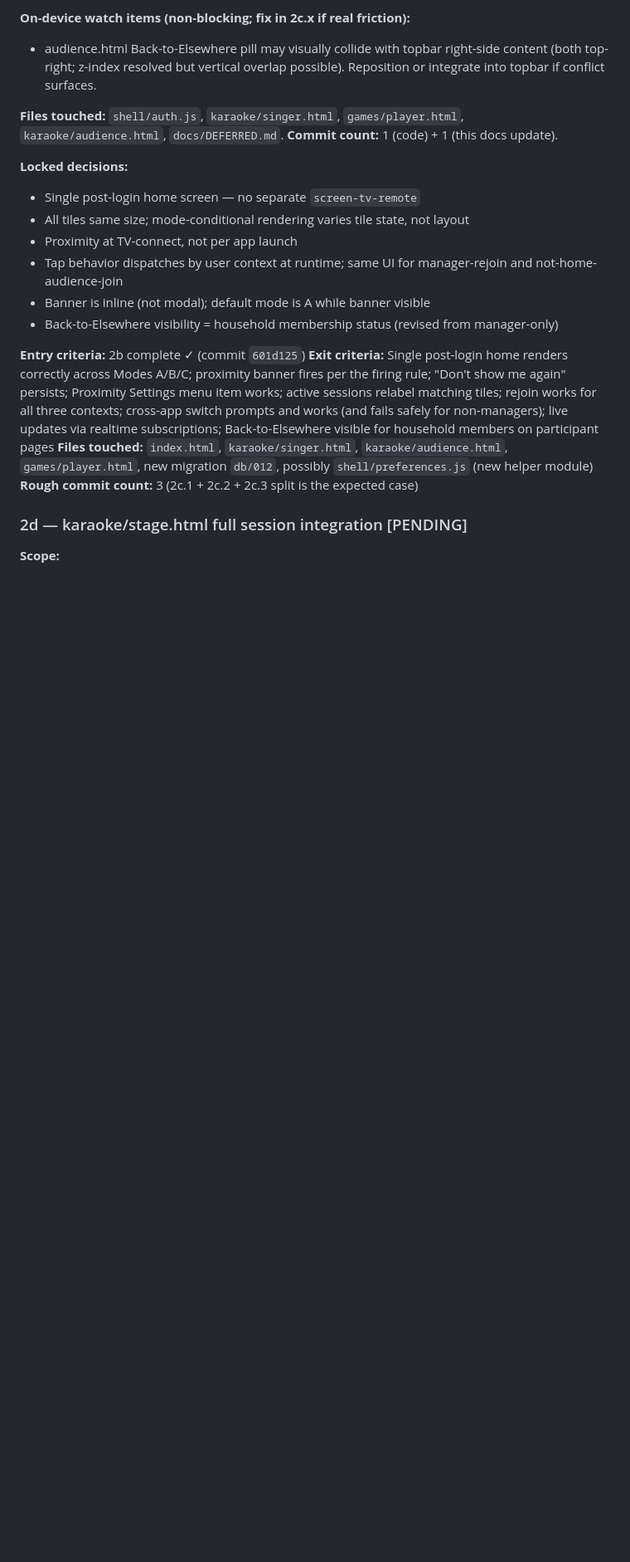
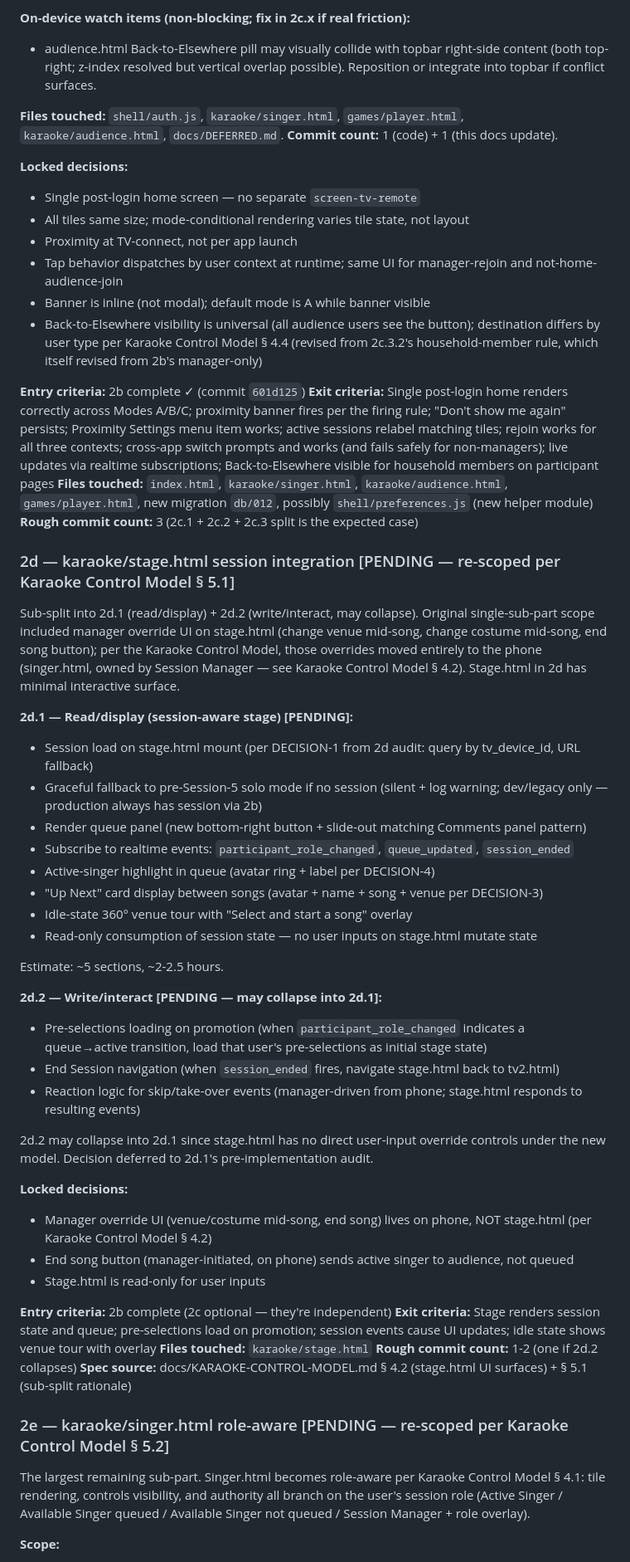
Before and after one commit to mstepanovich-web/elsewhere, a Markdown page: docs/SESSION-5-PART-2-BREAKDOWN.md, the part around one of its changes. Shown at 83% size. Rendered like a GitHub page; blank space fills up the shorter version.

```diff
--- a/docs/SESSION-5-PART-2-BREAKDOWN.md
+++ b/docs/SESSION-5-PART-2-BREAKDOWN.md
@@ -163,13 +164,51 @@ Sub-split into 2c.3.1 and 2c.3.2 per pre-implementation audit.
 - Proximity at TV-connect, not per app launch
 - Tap behavior dispatches by user context at runtime; same UI for manager-rejoin and not-home-audience-join
 - Banner is inline (not modal); default mode is A while banner visible
-- Back-to-Elsewhere visibility = household membership status (revised from manager-only)
+- Back-to-Elsewhere visibility is universal (all audience users see the button); destination differs by user type per Karaoke Control Model § 4.4 (revised from 2c.3.2's household-member rule, which itself revised from 2b's manager-only)
 
 **Entry criteria:** 2b complete ✓ (commit `601d125`)
 **Exit criteria:** Single post-login home renders correctly across Modes A/B/C; proximity banner fires per the firing rule; "Don't show me again" persists; Proximity Settings menu item works; active sessions relabel matching tiles; rejoin works for all three contexts; cross-app switch prompts and works (and fails safely for non-managers); live updates via realtime subscriptions; Back-to-Elsewhere visible for household members on participant pages
 **Files touched:** `index.html`, `karaoke/singer.html`, `karaoke/audience.html`, `games/player.html`, new migration `db/012`, possibly `shell/preferences.js` (new helper module)
 **Rough commit count:** 3 (2c.1 + 2c.2 + 2c.3 split is the expected case)
 
-### 2d — karaoke/stage.html full session integration [PENDING]
+### 2d — karaoke/stage.html session integration [PENDING — re-scoped per Karaoke Control Model § 5.1]
+
+Sub-split into 2d.1 (read/display) + 2d.2 (write/interact, may collapse). Original single-sub-part scope included manager override UI on stage.html (change venue mid-song, change costume mid-song, end song button); per the Karaoke Control Model, those overrides moved entirely to the phone (singer.html, owned by Session Manager — see Karaoke Control Model § 4.2). Stage.html in 2d has minimal interactive surface.
+
+**2d.1 — Read/display (session-aware stage) [PENDING]:**
+
+- Session load on stage.html mount (per DECISION-1 from 2d audit: query by tv_device_id, URL fallback)
+- Graceful fallback to pre-Session-5 solo mode if no session (silent + log warning; dev/legacy only — production always has session via 2b)
+- Render queue panel (new bottom-right button + slide-out matching Comments panel pattern)
+- Subscribe to realtime events: `participant_role_changed`, `queue_updated`, `session_ended`
+- Active-singer highlight in queue (avatar ring + label per DECISION-4)
+- "Up Next" card display between songs (avatar + name + song + venue per DECISION-3)
+- Idle-state 360° venue tour with "Select and start a song" overlay
+- Read-only consumption of session state — no user inputs on stage.html mutate state
+
+Estimate: ~5 sections, ~2-2.5 hours.
+
+**2d.2 — Write/interact [PENDING — may collapse into 2d.1]:**
+
+- Pre-selections loading on promotion (when `participant_role_changed` indicates a queue→active transition, load that user's pre-selections as initial stage state)
+- End Session navigation (when `session_ended` fires, navigate stage.html back to tv2.html)
+- Reaction logic for skip/take-over events (manager-driven from phone; stage.html responds to resulting events)
+
+2d.2 may collapse into 2d.1 since stage.html has no direct user-input override controls under the new model. Decision deferred to 2d.1's pre-implementation audit.
+
+**Locked decisions:**
+- Manager override UI (venue/costume mid-song, end song) lives on phone, NOT stage.html (per Karaoke Control Model § 4.2)
+- End song button (manager-initiated, on phone) sends active singer to audience, not queued
+- Stage.html is read-only for user inputs
+
+**Entry criteria:** 2b complete (2c optional — they're independent)
+**Exit criteria:** Stage renders session state and queue; pre-selections load on promotion; session events cause UI updates; idle state shows venue tour with overlay
+**Files touched:** `karaoke/stage.html`
+**Rough commit count:** 1-2 (one if 2d.2 collapses)
+**Spec source:** docs/KARAOKE-CONTROL-MODEL.md § 4.2 (stage.html UI surfaces) + § 5.1 (sub-split rationale)
+
+### 2e — karaoke/singer.html role-aware [PENDING — re-scoped per Karaoke Control Model § 5.2]
+
+The largest remaining sub-part. Singer.html becomes role-aware per Karaoke Control Model § 4.1: tile rendering, controls visibility, and authority all branch on the user's session role (Active Singer / Available Singer queued / Available Singer not queued / Session Manager + role overlay).
 
 **Scope:**
```
Also changed, not shown: other parts of docs/SESSION-5-PART-2-BREAKDOWN.md (+44 -46 lines).
